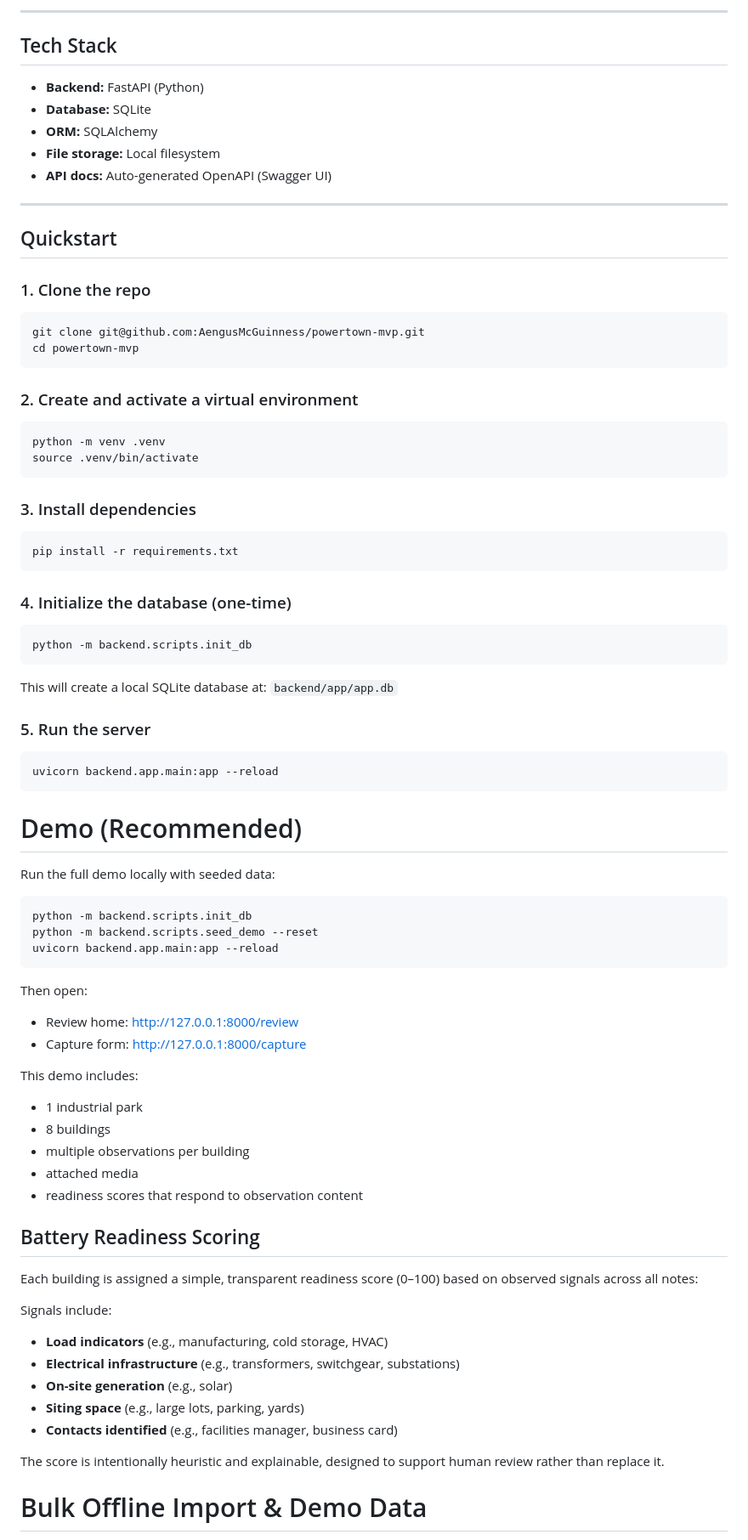
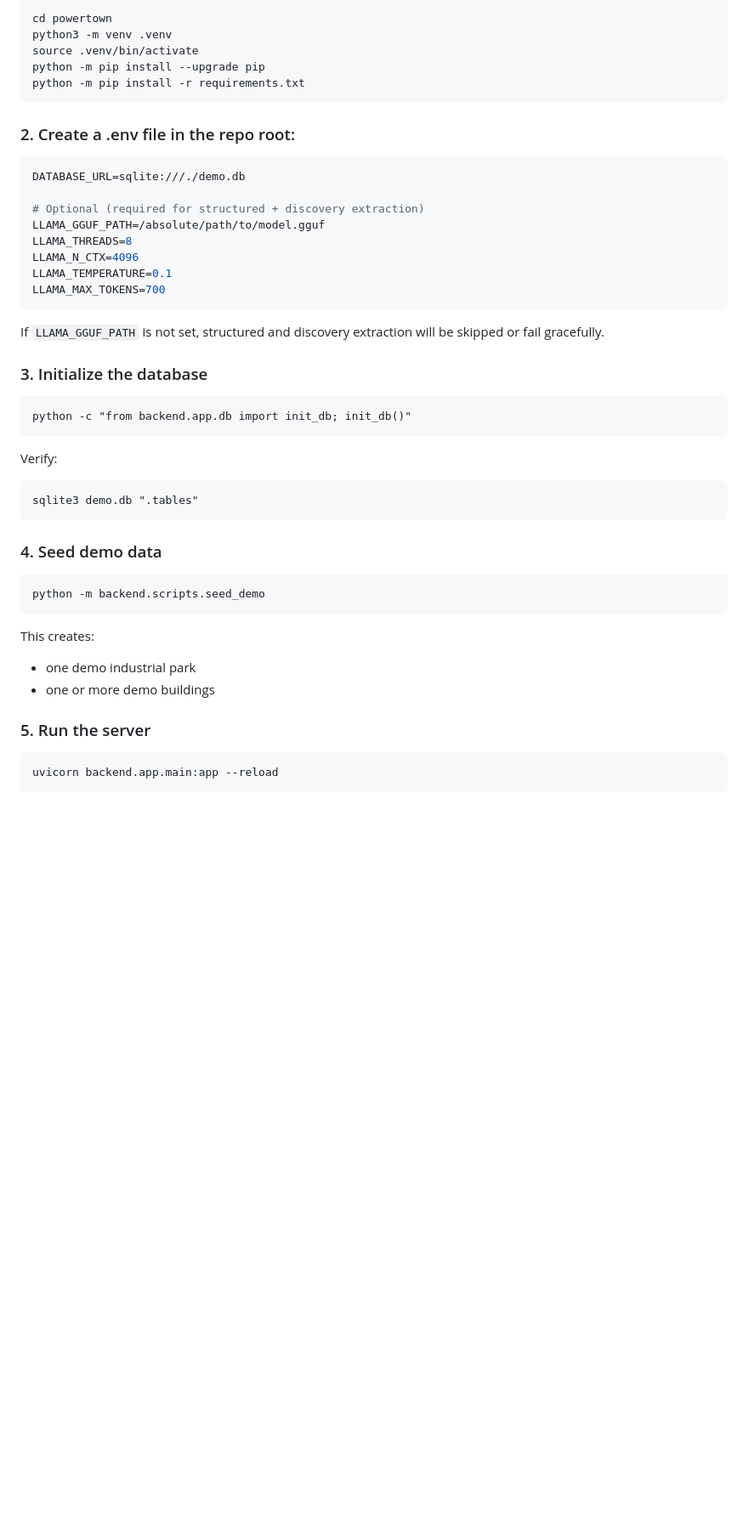
Before and after one commit to AengusMcGuinness/Powertown-MVP-rework, a Markdown page: README.md, the part around one of its changes. Shown at 85% size. Rendered like a GitHub page; blank space fills up the shorter version.

````diff
--- a/README.md
+++ b/README.md
@@ -49,73 +73,43 @@ This MVP focuses on that core workflow.
 
----
+```bash
+cd powertown
+python3 -m venv .venv
+source .venv/bin/activate
+python -m pip install --upgrade pip
+python -m pip install -r requirements.txt
+```
 
-## Tech Stack
+### 2. Create a .env file in the repo root:
+```bash
+DATABASE_URL=sqlite:///./demo.db
 
-- **Backend:** FastAPI (Python)
-- **Database:** SQLite
-- **ORM:** SQLAlchemy
-- **File storage:** Local filesystem
-- **API docs:** Auto-generated OpenAPI (Swagger UI)
+# Optional (required for structured + discovery extraction)
+LLAMA_GGUF_PATH=/absolute/path/to/model.gguf
+LLAMA_THREADS=8
+LLAMA_N_CTX=4096
+LLAMA_TEMPERATURE=0.1
+LLAMA_MAX_TOKENS=700
+```
+If `LLAMA_GGUF_PATH` is not set, structured and discovery extraction will be skipped or fail gracefully.
 
----
+### 3. Initialize the database
+```
+python -c "from backend.app.db import init_db; init_db()"
+```
+Verify:
+```
+sqlite3 demo.db ".tables"
+```
 
-## Quickstart
+### 4. Seed demo data
+```
+python -m backend.scripts.seed_demo
+```
+This creates:
+- one demo industrial park
+- one or more demo buildings
 
-### 1. Clone the repo
-```bash
-git clone git@github.com:AengusMcGuinness/powertown-mvp.git
-cd powertown-mvp
-```
-### 2. Create and activate a virtual environment
-```
-python -m venv .venv
-source .venv/bin/activate
-```
-### 3. Install dependencies
-```
-pip install -r requirements.txt
-```
-### 4. Initialize the database (one-time)
-```
-python -m backend.scripts.init_db
-```
-This will create a local SQLite database at: `backend/app/app.db`
 ### 5. Run the server
 ```
 uvicorn backend.app.main:app --reload
 ```
-# Demo (Recommended)
-
-Run the full demo locally with seeded data:
-
-```bash
-python -m backend.scripts.init_db
-python -m backend.scripts.seed_demo --reset
-uvicorn backend.app.main:app --reload
-```
-Then open:
-- Review home: http://127.0.0.1:8000/review
-- Capture form: http://127.0.0.1:8000/capture
-
-This demo includes:
-- 1 industrial park
-- 8 buildings
-- multiple observations per building
-- attached media
-- readiness scores that respond to observation content
-
-## Battery Readiness Scoring
-
-Each building is assigned a simple, transparent readiness score (0–100) based on observed signals across all notes:
-
-Signals include:
-- **Load indicators** (e.g., manufacturing, cold storage, HVAC)
-- **Electrical infrastructure** (e.g., transformers, switchgear, substations)
-- **On-site generation** (e.g., solar)
-- **Siting space** (e.g., large lots, parking, yards)
-- **Contacts identified** (e.g., facilities manager, business card)
-
-The score is intentionally heuristic and explainable, designed to support human review rather than replace it.
-
-# Bulk Offline Import & Demo Data
-
````
Also changed, not shown: other parts of README.md (+61 -89 lines).
